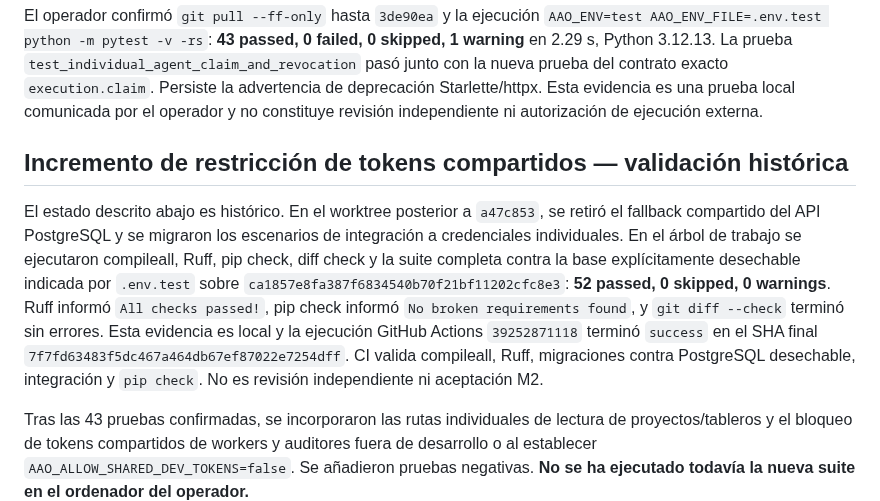
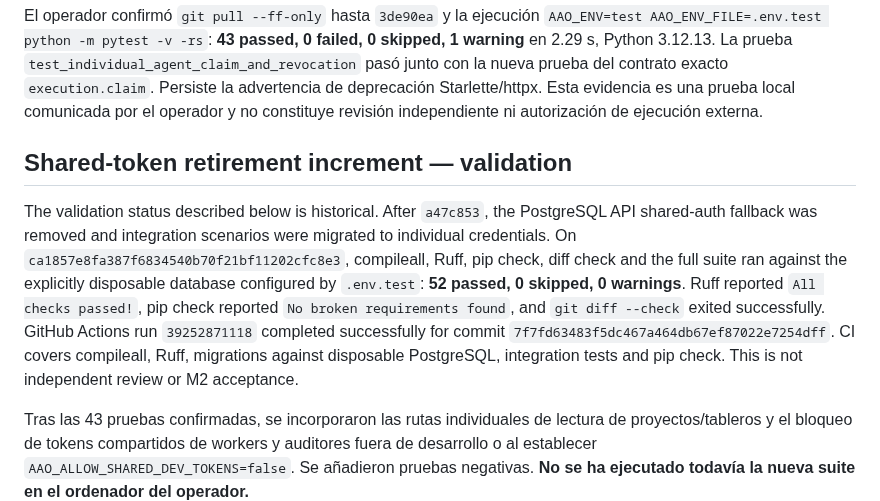
Before and after one commit to alessbarb/aao, a Markdown page: docs/VERIFICATION_EVIDENCE_REGISTER.md, the part around the change. Drawn GitHub-style.

Commit message:
Clarify shared credential validation evidence

```diff
--- a/docs/VERIFICATION_EVIDENCE_REGISTER.md
+++ b/docs/VERIFICATION_EVIDENCE_REGISTER.md
@@ -47,20 +47,19 @@ El operador comunicó una ejecución completa posterior a la incorporación de i
 
 El operador confirmó `git pull --ff-only` hasta `3de90ea` y la ejecución `AAO_ENV=test AAO_ENV_FILE=.env.test python -m pytest -v -rs`: **43 passed, 0 failed, 0 skipped, 1 warning** en 2.29 s, Python 3.12.13. La prueba `test_individual_agent_claim_and_revocation` pasó junto con la nueva prueba del contrato exacto `execution.claim`. Persiste la advertencia de deprecación Starlette/httpx. Esta evidencia es una prueba local comunicada por el operador y no constituye revisión independiente ni autorización de ejecución externa.
 
-## Incremento de restricción de tokens compartidos — validación histórica
+## Shared-token retirement increment — validation
 
-El estado descrito abajo es histórico. En el worktree posterior a `a47c853`,
-se retiró el fallback compartido del API PostgreSQL y se migraron los
-escenarios de integración a credenciales individuales. En el árbol de trabajo
-se ejecutaron compileall, Ruff, pip check, diff check y la suite completa
-contra la base explícitamente desechable indicada por `.env.test` sobre
-`ca1857e8fa387f6834540b70f21bf11202cfc8e3`: **52 passed, 0 skipped, 0
-warnings**. Ruff informó `All checks passed!`, pip check informó `No broken
-requirements found`, y `git diff --check` terminó sin errores. Esta evidencia
-es local y la ejecución GitHub Actions `39252871118` terminó `success` en el
-SHA final `7f7fd63483f5dc467a464db67ef87022e7254dff`. CI valida compileall,
-Ruff, migraciones contra PostgreSQL desechable, integración y `pip check`.
-No es revisión independiente ni aceptación M2.
+The validation status described below is historical. After `a47c853`, the
+PostgreSQL API shared-auth fallback was removed and integration scenarios were
+migrated to individual credentials. On `ca1857e8fa387f6834540b70f21bf11202cfc8e3`,
+compileall, Ruff, pip check, diff check and the full suite ran against the
+explicitly disposable database configured by `.env.test`: **52 passed, 0
+skipped, 0 warnings**. Ruff reported `All checks passed!`, pip check reported
+`No broken requirements found`, and `git diff --check` exited successfully.
+GitHub Actions run `39252871118` completed successfully for commit
+`7f7fd63483f5dc467a464db67ef87022e7254dff`. CI covers compileall, Ruff,
+migrations against disposable PostgreSQL, integration tests and pip check.
+This is not independent review or M2 acceptance.
 
 Tras las 43 pruebas confirmadas, se incorporaron las rutas individuales de
 lectura de proyectos/tableros y el bloqueo de tokens compartidos de workers y
```
